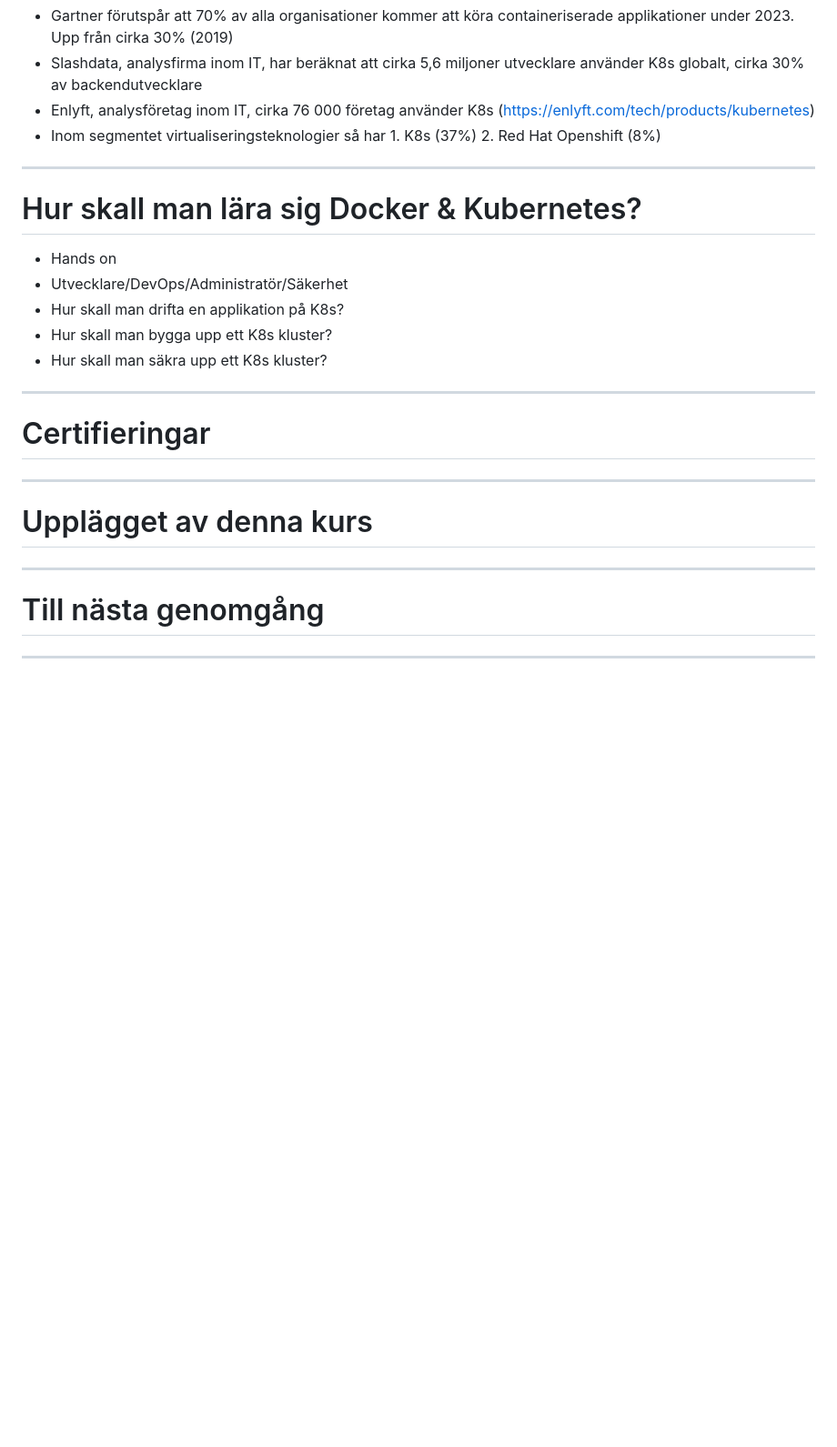
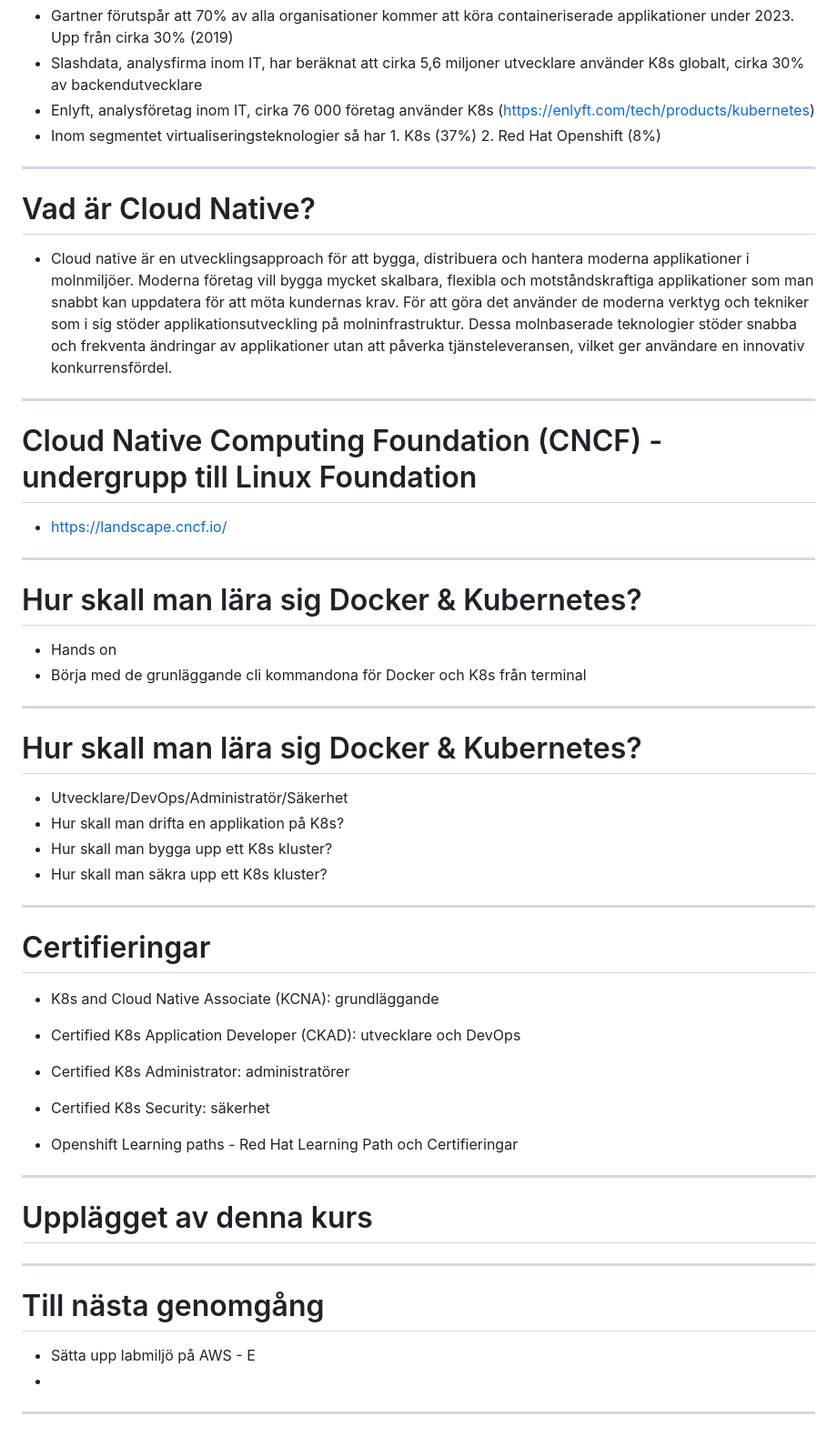
Before and after one commit to domikini/docker-k8s-kurs-och-cert, a Markdown page: README.md, the part around the change. Shown at 91% size. Rendered like a GitHub page; blank space fills up the shorter version.

```diff
--- a/README.md
+++ b/README.md
@@ -84,8 +84,23 @@ Mentimeter - gå till menti.com och ange koden: 8562 4187
 
 ---
 
+# Vad är Cloud Native?
+- Cloud native är en utvecklingsapproach för att bygga, distribuera och hantera moderna applikationer i molnmiljöer. Moderna företag vill bygga mycket skalbara, flexibla och motståndskraftiga applikationer som man snabbt kan uppdatera för att möta kundernas krav. För att göra det använder de moderna verktyg och tekniker som i sig stöder applikationsutveckling på molninfrastruktur. Dessa molnbaserade teknologier stöder snabba och frekventa ändringar av applikationer utan att påverka tjänsteleveransen, vilket ger användare en innovativ konkurrensfördel.
+
+---
+
+# Cloud Native Computing Foundation (CNCF) - undergrupp till Linux Foundation
+- https://landscape.cncf.io/
+
+---
+
 # Hur skall man lära sig Docker & Kubernetes?
 - Hands on
+- Börja med de grunläggande cli kommandona för Docker och K8s från terminal
+
+---
+
+# Hur skall man lära sig Docker & Kubernetes?
 - Utvecklare/DevOps/Administratör/Säkerhet
 - Hur skall man drifta en applikation på K8s?
 - Hur skall man bygga upp ett K8s kluster?
@@ -94,9 +109,12 @@ Mentimeter - gå till menti.com och ange koden: 8562 4187
 ---
 
 # Certifieringar
+- K8s and Cloud Native Associate (KCNA): grundläggande
+- Certified K8s Application Developer (CKAD): utvecklare och DevOps
+- Certified K8s Administrator: administratörer
+- Certified K8s Security: säkerhet
 
-
-
+- Openshift Learning paths - Red Hat Learning Path och Certifieringar
 
 ---
 
@@ -111,7 +129,8 @@ Mentimeter - gå till menti.com och ange koden: 8562 4187
 
 # Till nästa genomgång
 
-
+- Sätta upp labmiljö på AWS - E
+-
 
 
 
```
